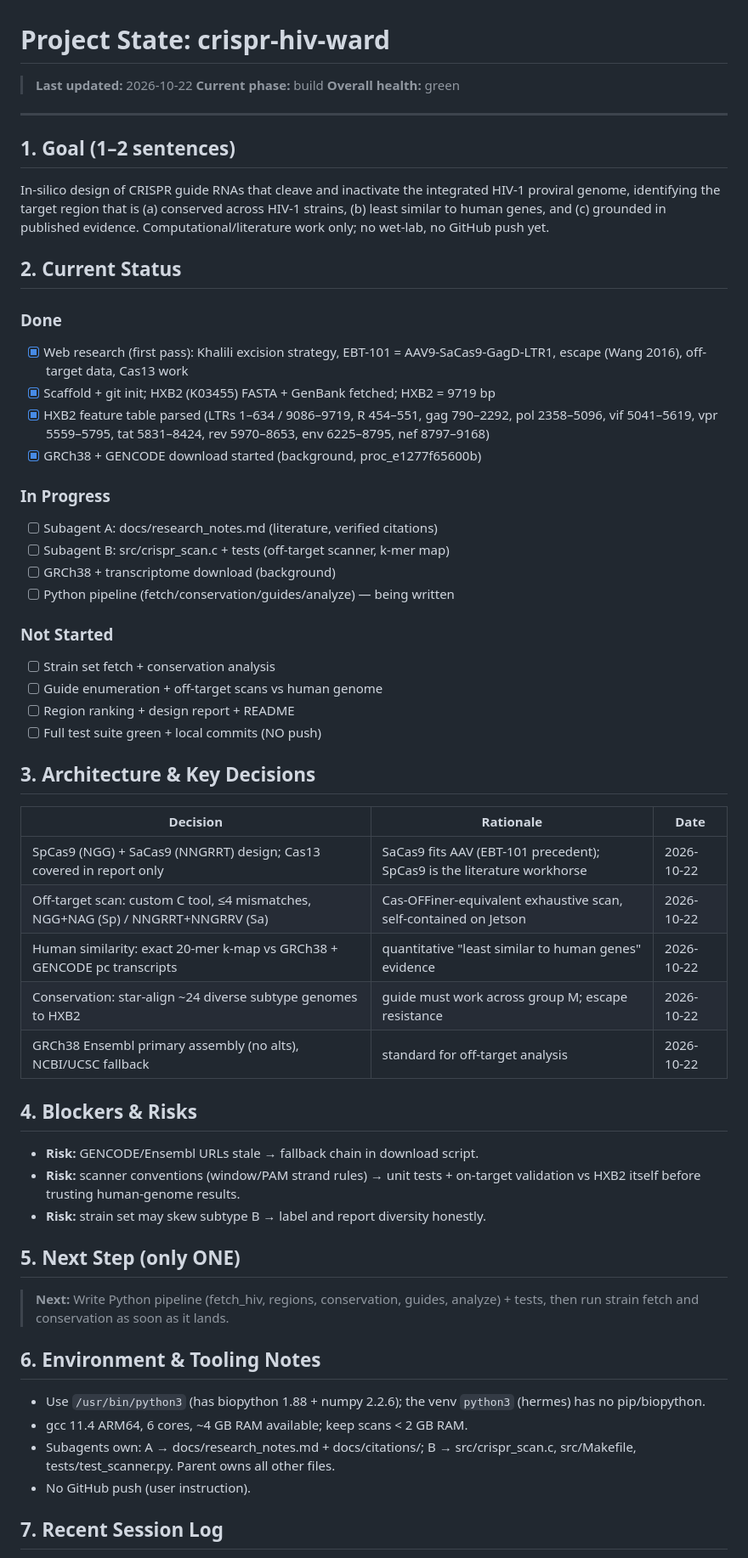
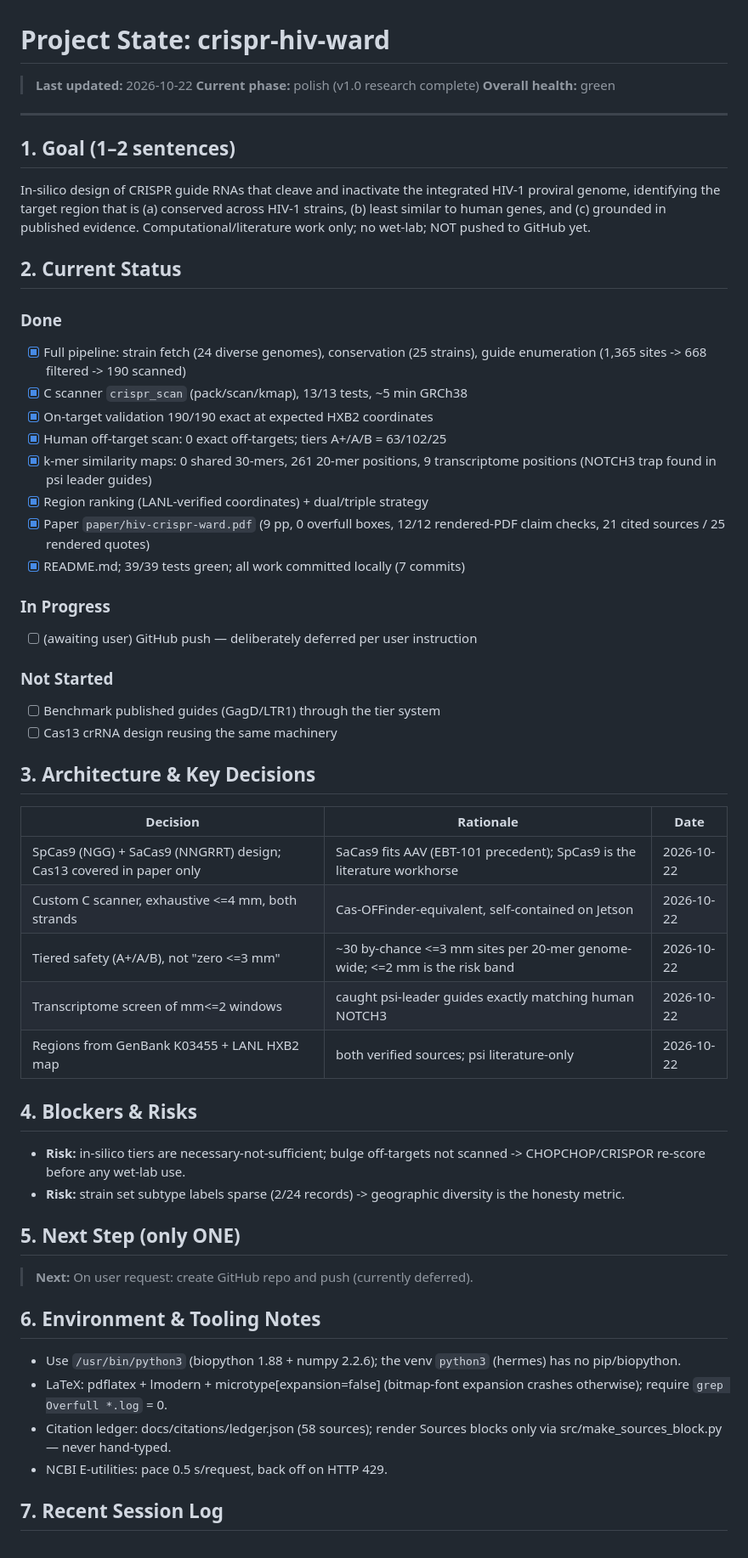
Before and after one commit to drwjkirkpatrick-web/crispr-hiv-ward, a Markdown page: Project_state.md, the part around one of its changes. Shown at 85% size. GitHub-like rendering.

Commit message:
Project state v1.0 update

```diff
--- a/Project_state.md
+++ b/Project_state.md
@@ -1,63 +1,64 @@
 # Project State: crispr-hiv-ward
 
 > **Last updated:** 2026-10-22
-> **Current phase:** build
+> **Current phase:** polish (v1.0 research complete)
 > **Overall health:** green
 
 ---
 
 ## 1. Goal (1–2 sentences)
-In-silico design of CRISPR guide RNAs that cleave and inactivate the integrated
-HIV-1 proviral genome, identifying the target region that is (a) conserved across
-HIV-1 strains, (b) least similar to human genes, and (c) grounded in published
-evidence. Computational/literature work only; no wet-lab, no GitHub push yet.
+In-silico design of CRISPR guide RNAs that cleave and inactivate the
+integrated HIV-1 proviral genome, identifying the target region that is (a)
+conserved across HIV-1 strains, (b) least similar to human genes, and (c)
+grounded in published evidence. Computational/literature work only; no
+wet-lab; NOT pushed to GitHub yet.
 
 ## 2. Current Status
 ### Done
-- [x] Web research (first pass): Khalili excision strategy, EBT-101 = AAV9-SaCas9-GagD-LTR1,
-      escape (Wang 2016), off-target data, Cas13 work
-- [x] Scaffold + git init; HXB2 (K03455) FASTA + GenBank fetched; HXB2 = 9719 bp
-- [x] HXB2 feature table parsed (LTRs 1–634 / 9086–9719, R 454–551, gag 790–2292,
-      pol 2358–5096, vif 5041–5619, vpr 5559–5795, tat 5831–8424, rev 5970–8653,
-      env 6225–8795, nef 8797–9168)
-- [x] GRCh38 + GENCODE download started (background, proc_e1277f65600b)
+- [x] Full pipeline: strain fetch (24 diverse genomes), conservation (25
+      strains), guide enumeration (1,365 sites -> 668 filtered -> 190 scanned)
+- [x] C scanner `crispr_scan` (pack/scan/kmap), 13/13 tests, ~5 min GRCh38
+- [x] On-target validation 190/190 exact at expected HXB2 coordinates
+- [x] Human off-target scan: 0 exact off-targets; tiers A+/A/B = 63/102/25
+- [x] k-mer similarity maps: 0 shared 30-mers, 261 20-mer positions, 9
+      transcriptome positions (NOTCH3 trap found in psi leader guides)
+- [x] Region ranking (LANL-verified coordinates) + dual/triple strategy
+- [x] Paper `paper/hiv-crispr-ward.pdf` (9 pp, 0 overfull boxes, 12/12
+      rendered-PDF claim checks, 21 cited sources / 25 rendered quotes)
+- [x] README.md; 39/39 tests green; all work committed locally (7 commits)
 
 ### In Progress
-- [ ] Subagent A: docs/research_notes.md (literature, verified citations)
-- [ ] Subagent B: src/crispr_scan.c + tests (off-target scanner, k-mer map)
-- [ ] GRCh38 + transcriptome download (background)
-- [ ] Python pipeline (fetch/conservation/guides/analyze) — being written
+- [ ] (awaiting user) GitHub push — deliberately deferred per user instruction
 
 ### Not Started
-- [ ] Strain set fetch + conservation analysis
-- [ ] Guide enumeration + off-target scans vs human genome
-- [ ] Region ranking + design report + README
-- [ ] Full test suite green + local commits (NO push)
+- [ ] Benchmark published guides (GagD/LTR1) through the tier system
+- [ ] Cas13 crRNA design reusing the same machinery
 
 ## 3. Architecture & Key Decisions
 | Decision | Rationale | Date |
 |---|---|---|
-| SpCas9 (NGG) + SaCas9 (NNGRRT) design; Cas13 covered in report only | SaCas9 fits AAV (EBT-101 precedent); SpCas9 is the literature workhorse | 2026-10-22 |
-| Off-target scan: custom C tool, ≤4 mismatches, NGG+NAG (Sp) / NNGRRT+NNGRRV (Sa) | Cas-OFFiner-equivalent exhaustive scan, self-contained on Jetson | 2026-10-22 |
-| Human similarity: exact 20-mer k-map vs GRCh38 + GENCODE pc transcripts | quantitative "least similar to human genes" evidence | 2026-10-22 |
-| Conservation: star-align ~24 diverse subtype genomes to HXB2 | guide must work across group M; escape resistance | 2026-10-22 |
-| GRCh38 Ensembl primary assembly (no alts), NCBI/UCSC fallback | standard for off-target analysis | 2026-10-22 |
+| SpCas9 (NGG) + SaCas9 (NNGRRT) design; Cas13 covered in paper only | SaCas9 fits AAV (EBT-101 precedent); SpCas9 is the literature workhorse | 2026-10-22 |
+| Custom C scanner, exhaustive <=4 mm, both strands | Cas-OFFinder-equivalent, self-contained on Jetson | 2026-10-22 |
+| Tiered safety (A+/A/B), not "zero <=3 mm" | ~30 by-chance <=3 mm sites per 20-mer genome-wide; <=2 mm is the risk band | 2026-10-22 |
+| Transcriptome screen of mm<=2 windows | caught psi-leader guides exactly matching human NOTCH3 | 2026-10-22 |
+| Regions from GenBank K03455 + LANL HXB2 map | both verified sources; psi literature-only | 2026-10-22 |
 
 ## 4. Blockers & Risks
-- **Risk:** GENCODE/Ensembl URLs stale → fallback chain in download script.
-- **Risk:** scanner conventions (window/PAM strand rules) → unit tests + on-target
-  validation vs HXB2 itself before trusting human-genome results.
-- **Risk:** strain set may skew subtype B → label and report diversity honestly.
+- **Risk:** in-silico tiers are necessary-not-sufficient; bulge off-targets
+  not scanned -> CHOPCHOP/CRISPOR re-score before any wet-lab use.
+- **Risk:** strain set subtype labels sparse (2/24 records) -> geographic
+  diversity is the honesty metric.
 
 ## 5. Next Step (only ONE)
-> **Next:** Write Python pipeline (fetch_hiv, regions, conservation, guides, analyze) + tests, then run strain fetch and conservation as soon as it lands.
+> **Next:** On user request: create GitHub repo and push (currently deferred).
 
 ## 6. Environment & Tooling Notes
-- Use `/usr/bin/python3` (has biopython 1.88 + numpy 2.2.6); the venv `python3`
+- Use `/usr/bin/python3` (biopython 1.88 + numpy 2.2.6); the venv `python3`
   (hermes) has no pip/biopython.
-- gcc 11.4 ARM64, 6 cores, ~4 GB RAM available; keep scans < 2 GB RAM.
-- Subagents own: A → docs/research_notes.md + docs/citations/; B → src/crispr_scan.c,
-  src/Makefile, tests/test_scanner.py. Parent owns all other files.
-- No GitHub push (user instruction).
+- LaTeX: pdflatex + lmodern + microtype[expansion=false] (bitmap-font
+  expansion crashes otherwise); require `grep Overfull *.log` = 0.
+- Citation ledger: docs/citations/ledger.json (58 sources); render Sources
+  blocks only via src/make_sources_block.py — never hand-typed.
+- NCBI E-utilities: pace 0.5 s/request, back off on HTTP 429.
 
 ## 7. Recent Session Log
```
Also changed, not shown: other parts of Project_state.md (+7 -4 lines).
